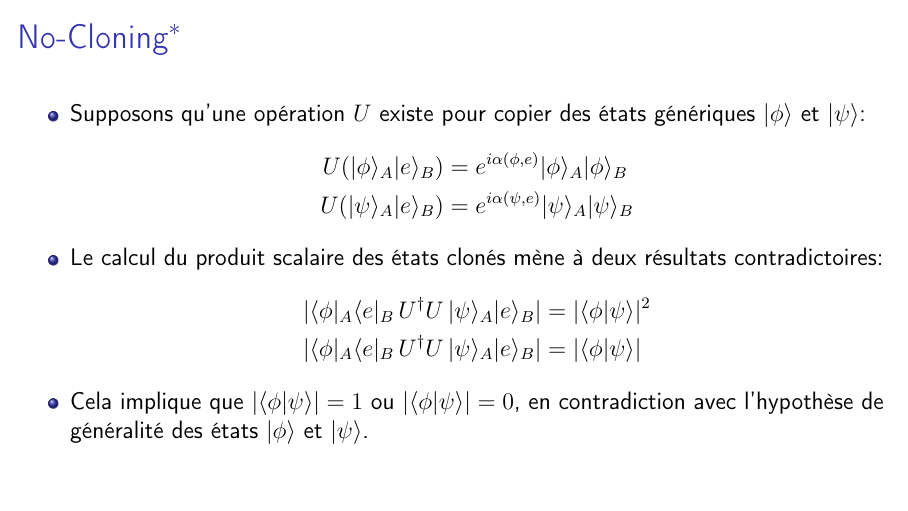
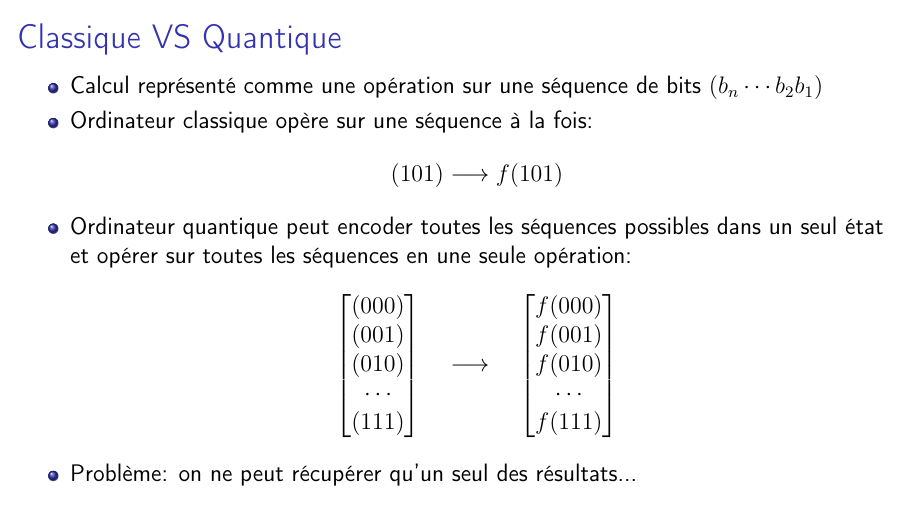
Before and after one commit to mjamotte/quantum_info_DLH, LaTeX slides (slides/misc/misc.tex): page 1 of 2 before the commit and page 1 of 3 after it. Compiled offline with pdfLaTeX.

Commit message:
Slide classique vs quantique

```diff
--- a/slides/misc/misc.tex
+++ b/slides/misc/misc.tex
@@ -19,6 +19,27 @@
 % \date{}
 
 \begin{document}
+
+\begin{frame}{Classique VS Quantique}
+    \begin{itemize}
+        \item Calcul représenté comme une opération sur une séquence de bits $(b_n \cdots b_2 b_1)$
+        \item Ordinateur classique opère sur une séquence à la fois: %$(b_n,\cdots,b_2,b_1) \longrightarrow f(b_n,\cdots,b_2,b_1)$
+        \begin{align*}
+            (101) \longrightarrow f(101)
+        \end{align*}
+        \item Ordinateur quantique peut encoder toutes les séquences possibles dans un seul état et opérer sur toutes les séquences en une seule opération:
+        \begin{align*}
+            \begin{bmatrix}
+                (000) \\ (001) \\ (010) \\ \cdots \\ (111)
+            \end{bmatrix}
+            \quad \longrightarrow \quad
+            \begin{bmatrix}
+                f(000) \\ f(001) \\ f(010) \\ \cdots \\ f(111)
+            \end{bmatrix}
+        \end{align*}
+        \item Problème: on ne peut récupérer qu'un seul des résultats...
+    \end{itemize}
+\end{frame}
 
 % Version more suitable for an exercise
 \begin{frame}{No-Cloning$^*$}
```
